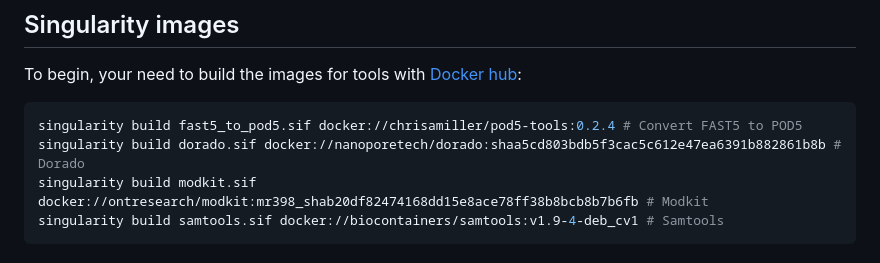
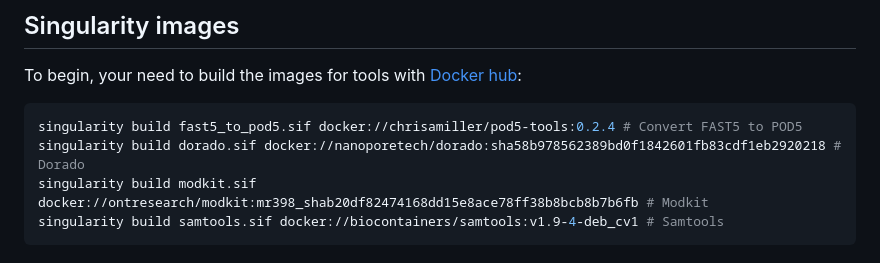
Before and after one commit to ebaligand/methylation_analysis_of_nanopore_data, a Markdown page: README.md, the part around the change. Drawn GitHub-style.

````diff
--- a/README.md
+++ b/README.md
@@ -65,7 +65,7 @@ To begin, your need to build the images for tools with [Docker hub](https://hub.
 
 ```bash
 singularity build fast5_to_pod5.sif docker://chrisamiller/pod5-tools:0.2.4 # Convert FAST5 to POD5
-singularity build dorado.sif docker://nanoporetech/dorado:shaa5cd803bdb5f3cac5c612e47ea6391b882861b8b # Dorado
+singularity build dorado.sif docker://nanoporetech/dorado:sha58b978562389bd0f1842601fb83cdf1eb2920218 # Dorado
 singularity build modkit.sif docker://ontresearch/modkit:mr398_shab20df82474168dd15e8ace78ff38b8bcb8b7b6fb # Modkit
 singularity build samtools.sif docker://biocontainers/samtools:v1.9-4-deb_cv1 # Samtools
 ```
````
